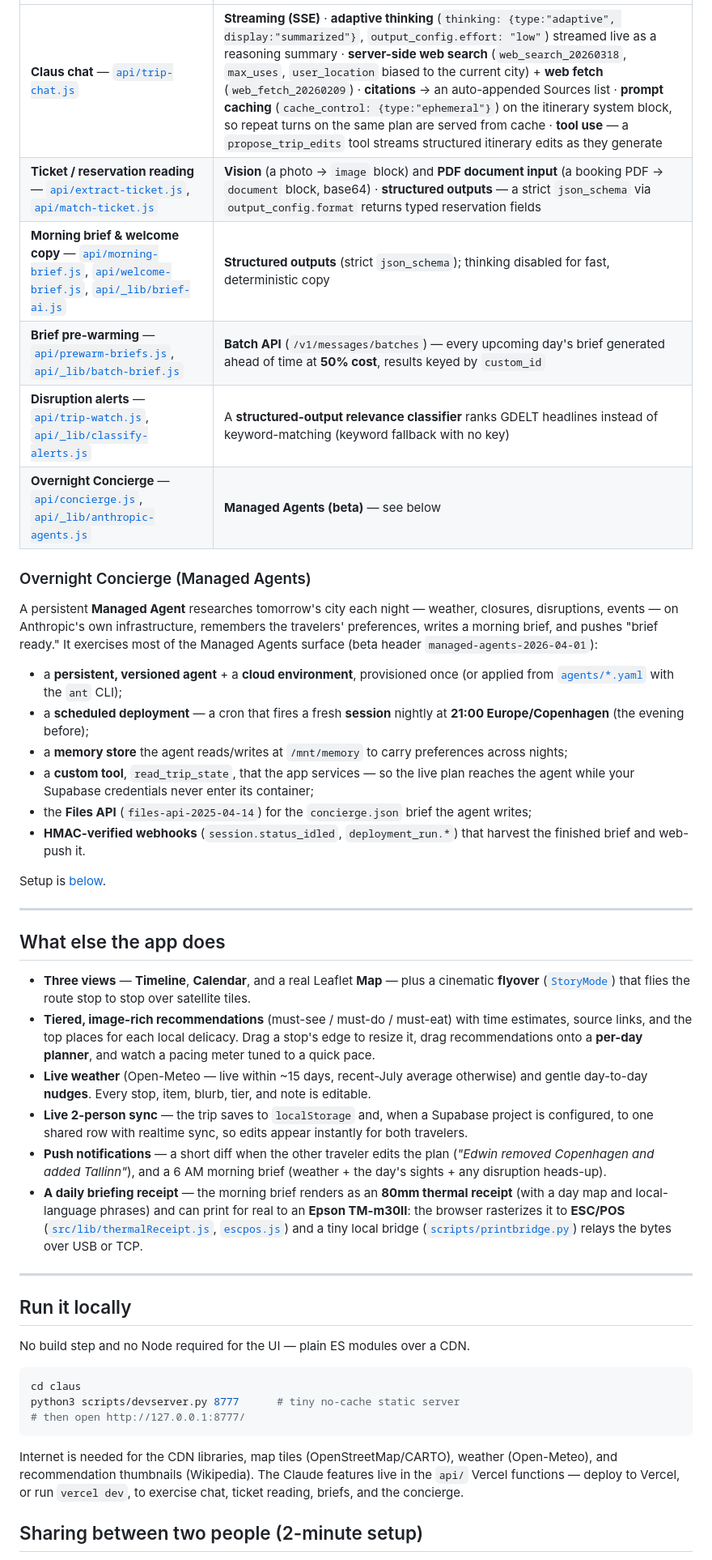
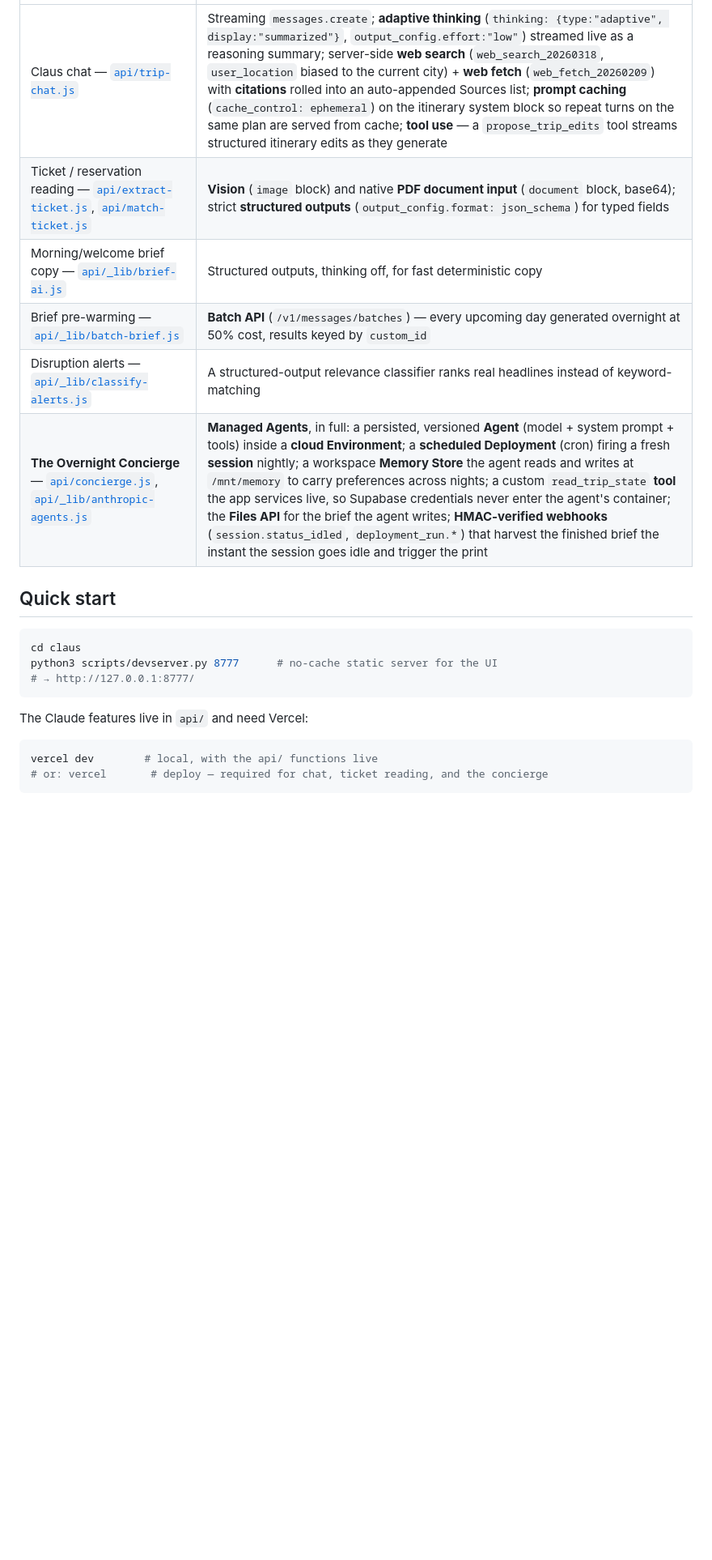
Before and after one commit to edwinarbus/claus, a Markdown page: README.md, the part around one of its changes. Shown at 81% size. Rendered like a GitHub page; blank space fills up the shorter version.

````diff
--- a/README.md
+++ b/README.md
@@ -25,78 +72,23 @@ hand-written fallbacks (chat and ticket auto-fill just say "not configured").
 |---|---|
-| **Claus chat** — [`api/trip-chat.js`](api/trip-chat.js) | **Streaming (SSE)** · **adaptive thinking** (`thinking: {type:"adaptive", display:"summarized"}`, `output_config.effort: "low"`) streamed live as a reasoning summary · **server-side web search** (`web_search_20260318`, `max_uses`, `user_location` biased to the current city) + **web fetch** (`web_fetch_20260209`) · **citations** → an auto-appended Sources list · **prompt caching** (`cache_control: {type:"ephemeral"}`) on the itinerary system block, so repeat turns on the same plan are served from cache · **tool use** — a `propose_trip_edits` tool streams structured itinerary edits as they generate |
-| **Ticket / reservation reading** — [`api/extract-ticket.js`](api/extract-ticket.js), [`api/match-ticket.js`](api/match-ticket.js) | **Vision** (a photo → `image` block) and **PDF document input** (a booking PDF → `document` block, base64) · **structured outputs** — a strict `json_schema` via `output_config.format` returns typed reservation fields |
-| **Morning brief & welcome copy** — [`api/morning-brief.js`](api/morning-brief.js), [`api/welcome-brief.js`](api/welcome-brief.js), [`api/_lib/brief-ai.js`](api/_lib/brief-ai.js) | **Structured outputs** (strict `json_schema`); thinking disabled for fast, deterministic copy |
-| **Brief pre-warming** — [`api/prewarm-briefs.js`](api/prewarm-briefs.js), [`api/_lib/batch-brief.js`](api/_lib/batch-brief.js) | **Batch API** (`/v1/messages/batches`) — every upcoming day's brief generated ahead of time at **50% cost**, results keyed by `custom_id` |
-| **Disruption alerts** — [`api/trip-watch.js`](api/trip-watch.js), [`api/_lib/classify-alerts.js`](api/_lib/classify-alerts.js) | A **structured-output relevance classifier** ranks GDELT headlines instead of keyword-matching (keyword fallback with no key) |
-| **Overnight Concierge** — [`api/concierge.js`](api/concierge.js), [`api/_lib/anthropic-agents.js`](api/_lib/anthropic-agents.js) | **Managed Agents (beta)** — see below |
+| Claus chat — [`api/trip-chat.js`](api/trip-chat.js) | Streaming `messages.create`; **adaptive thinking** (`thinking: {type:"adaptive", display:"summarized"}`, `output_config.effort:"low"`) streamed live as a reasoning summary; server-side **web search** (`web_search_20260318`, `user_location` biased to the current city) + **web fetch** (`web_fetch_20260209`) with **citations** rolled into an auto-appended Sources list; **prompt caching** (`cache_control: ephemeral`) on the itinerary system block so repeat turns on the same plan are served from cache; **tool use** — a `propose_trip_edits` tool streams structured itinerary edits as they generate |
+| Ticket / reservation reading — [`api/extract-ticket.js`](api/extract-ticket.js), [`api/match-ticket.js`](api/match-ticket.js) | **Vision** (`image` block) and native **PDF document input** (`document` block, base64); strict **structured outputs** (`output_config.format: json_schema`) for typed fields |
+| Morning/welcome brief copy — [`api/_lib/brief-ai.js`](api/_lib/brief-ai.js) | Structured outputs, thinking off, for fast deterministic copy |
+| Brief pre-warming — [`api/_lib/batch-brief.js`](api/_lib/batch-brief.js) | **Batch API** (`/v1/messages/batches`) — every upcoming day generated overnight at 50% cost, results keyed by `custom_id` |
+| Disruption alerts — [`api/_lib/classify-alerts.js`](api/_lib/classify-alerts.js) | A structured-output relevance classifier ranks real headlines instead of keyword-matching |
+| **The Overnight Concierge** — [`api/concierge.js`](api/concierge.js), [`api/_lib/anthropic-agents.js`](api/_lib/anthropic-agents.js) | **Managed Agents**, in full: a persisted, versioned **Agent** (model + system prompt + tools) inside a **cloud Environment**; a **scheduled Deployment** (cron) firing a fresh **session** nightly; a workspace **Memory Store** the agent reads and writes at `/mnt/memory` to carry preferences across nights; a custom `read_trip_state` **tool** the app services live, so Supabase credentials never enter the agent's container; the **Files API** for the brief the agent writes; **HMAC-verified webhooks** (`session.status_idled`, `deployment_run.*`) that harvest the finished brief the instant the session goes idle and trigger the print |
 
-### Overnight Concierge (Managed Agents)
-
-A persistent **Managed Agent** researches tomorrow's city each night — weather,
-closures, disruptions, events — on Anthropic's own infrastructure, remembers the
-travelers' preferences, writes a morning brief, and pushes "brief ready." It
-exercises most of the Managed Agents surface (beta header
-`managed-agents-2026-04-01`):
-
-- a **persistent, versioned agent** + a **cloud environment**, provisioned once
-  (or applied from [`agents/*.yaml`](agents) with the `ant` CLI);
-- a **scheduled deployment** — a cron that fires a fresh **session** nightly at
-  **21:00 Europe/Copenhagen** (the evening before);
-- a **memory store** the agent reads/writes at `/mnt/memory` to carry preferences
-  across nights;
-- a **custom tool**, `read_trip_state`, that the app services — so the live plan
-  reaches the agent while your Supabase credentials never enter its container;
-- the **Files API** (`files-api-2025-04-14`) for the `concierge.json` brief the
-  agent writes;
-- **HMAC-verified webhooks** (`session.status_idled`, `deployment_run.*`) that
-  harvest the finished brief and web-push it.
-
-Setup is [below](#overnight-concierge-setup-optional).
-
----
-
-## What else the app does
-
-- **Three views** — **Timeline**, **Calendar**, and a real Leaflet **Map** — plus
-  a cinematic **flyover** ([`StoryMode`](src/components/StoryMode.js)) that flies
-  the route stop to stop over satellite tiles.
-- **Tiered, image-rich recommendations** (must-see / must-do / must-eat) with time
-  estimates, source links, and the top places for each local delicacy. Drag a
-  stop's edge to resize it, drag recommendations onto a **per-day planner**, and
-  watch a pacing meter tuned to a quick pace.
-- **Live weather** (Open-Meteo — live within ~15 days, recent-July average
-  otherwise) and gentle day-to-day **nudges**. Every stop, item, blurb, tier,
-  and note is editable.
-- **Live 2-person sync** — the trip saves to `localStorage` and, when a Supabase
-  project is configured, to one shared row with realtime sync, so edits appear
-  instantly for both travelers.
-- **Push notifications** — a short diff when the other traveler edits the plan
-  (*"Edwin removed Copenhagen and added Tallinn"*), and a 6 AM morning brief
-  (weather + the day's sights + any disruption heads-up).
-- **A daily briefing receipt** — the morning brief renders as an **80mm thermal
-  receipt** (with a day map and local-language phrases) and can print for real to
-  an **Epson TM-m30II**: the browser rasterizes it to **ESC/POS**
-  ([`src/lib/thermalReceipt.js`](src/lib/thermalReceipt.js),
-  [`escpos.js`](src/lib/escpos.js)) and a tiny local bridge
-  ([`scripts/printbridge.py`](scripts/printbridge.py)) relays the bytes over USB
-  or TCP.
-
----
-
-## Run it locally
-
-No build step and no Node required for the UI — plain ES modules over a CDN.
+## Quick start
 
 ```bash
 cd claus
-python3 scripts/devserver.py 8777      # tiny no-cache static server
-# then open http://127.0.0.1:8777/
+python3 scripts/devserver.py 8777      # no-cache static server for the UI
+# → http://127.0.0.1:8777/
 ```
 
-Internet is needed for the CDN libraries, map tiles (OpenStreetMap/CARTO),
-weather (Open-Meteo), and recommendation thumbnails (Wikipedia). The Claude
-features live in the `api/` Vercel functions — deploy to Vercel, or run
-`vercel dev`, to exercise chat, ticket reading, briefs, and the concierge.
+The Claude features live in `api/` and need Vercel:
 
-## Sharing between two people (2-minute setup)
+```bash
+vercel dev        # local, with the api/ functions live
+# or: vercel       # deploy — required for chat, ticket reading, and the concierge
+```
 
````
Also changed, not shown: other parts of README.md (+124 -152 lines).
